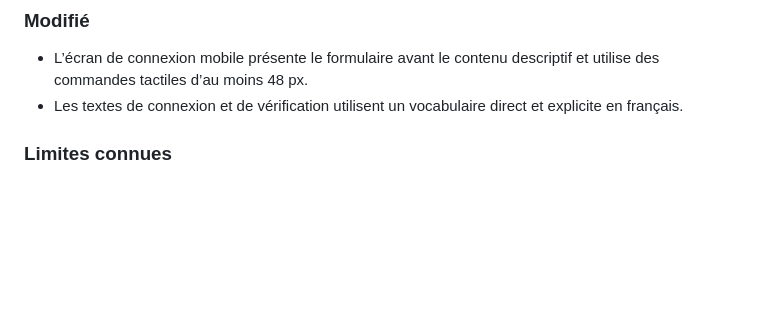
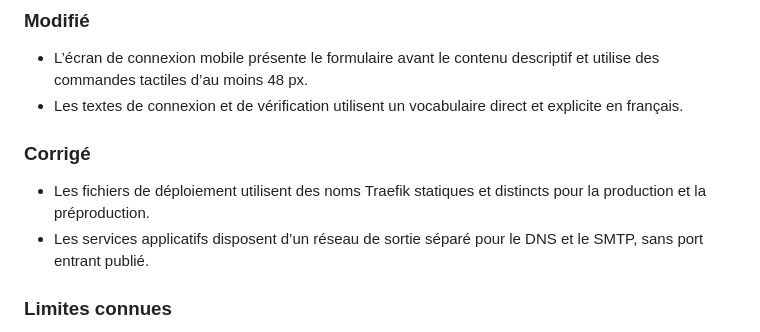
Before and after one commit to moisealexdocteur/clientele-group-erp, a Markdown page: CHANGELOG.md, the part around the change. Drawn GitHub-style; blank space fills up the shorter version.

Commit message:
fix(infra): fiabiliser le routage préprod et le SMTP

```diff
--- a/CHANGELOG.md
+++ b/CHANGELOG.md
@@ -17,6 +17,11 @@ Toutes les modifications notables de ce projet sont documentées ici.
 
 - L’écran de connexion mobile présente le formulaire avant le contenu descriptif et utilise des commandes tactiles d’au moins 48 px.
 - Les textes de connexion et de vérification utilisent un vocabulaire direct et explicite en français.
+
+### Corrigé
+
+- Les fichiers de déploiement utilisent des noms Traefik statiques et distincts pour la production et la préproduction.
+- Les services applicatifs disposent d’un réseau de sortie séparé pour le DNS et le SMTP, sans port entrant publié.
 
 ### Limites connues
 
```
